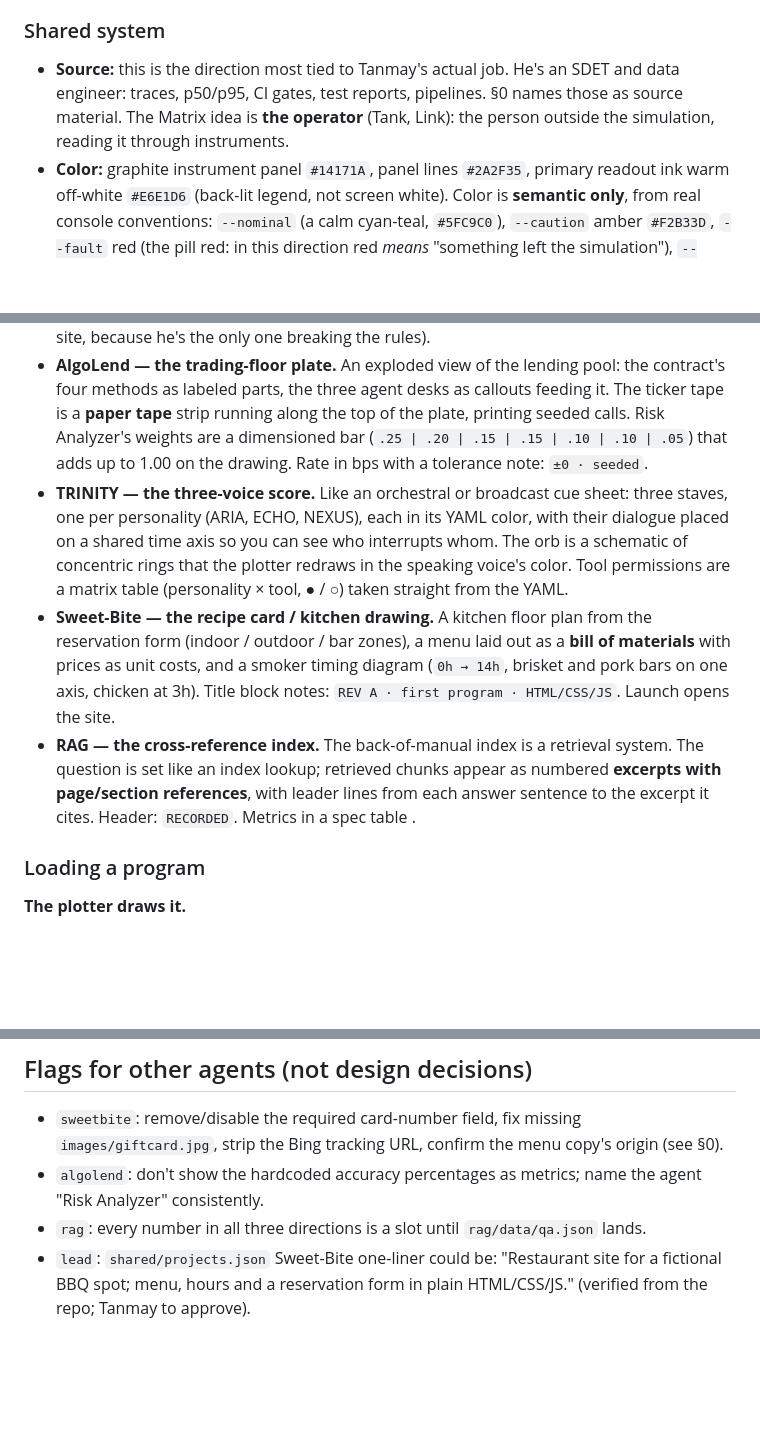
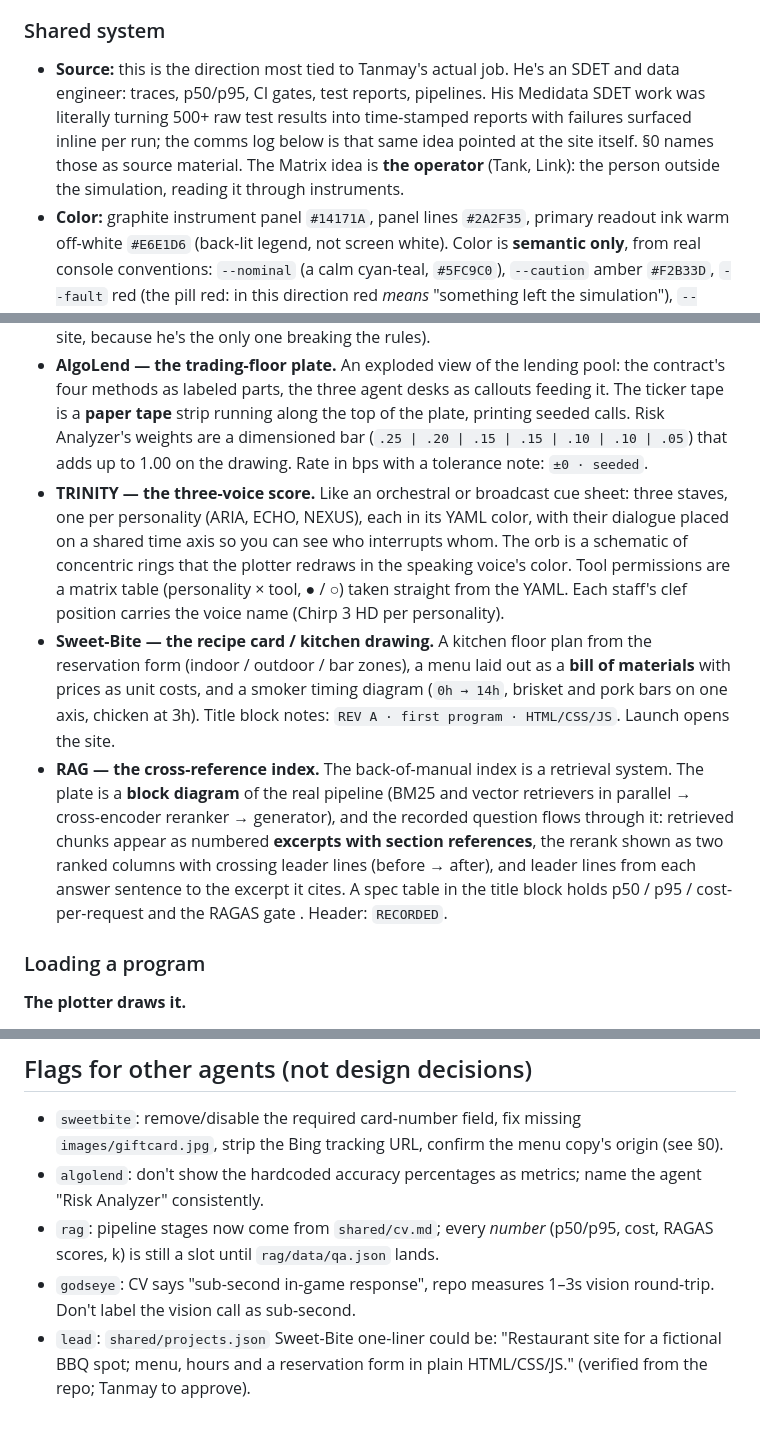
Before and after one commit to TADebugs/tanmay-portfolio, a Markdown page: .agents/critique/concepts.md, 3 parts joined by grey strips. Drawn GitHub-style; blank space fills up the shorter version.

```diff
--- a/.agents/critique/concepts.md
+++ b/.agents/critique/concepts.md
@@ -112,7 +117,7 @@ Swap the name and the shell survives, but the worlds don't: CAM IDs are God's Ey
 *In the film, the operator sits at a console and watches the people inside the construct. On `/red`, the visitor takes the operator's chair. The construct is instrumented, and every program is a channel on the board.*
 
 ### Shared system
-- **Source:** this is the direction most tied to Tanmay's actual job. He's an SDET and data engineer: traces, p50/p95, CI gates, test reports, pipelines. §0 names those as source material. The Matrix idea is **the operator** (Tank, Link): the person outside the simulation, reading it through instruments.
+- **Source:** this is the direction most tied to Tanmay's actual job. He's an SDET and data engineer: traces, p50/p95, CI gates, test reports, pipelines. His Medidata SDET work was literally turning 500+ raw test results into time-stamped reports with failures surfaced inline per run; the comms log below is that same idea pointed at the site itself. §0 names those as source material. The Matrix idea is **the operator** (Tank, Link): the person outside the simulation, reading it through instruments.
 - **Color:** graphite instrument panel `#14171A`, panel lines `#2A2F35`, primary readout ink warm off-white `#E6E1D6` (back-lit legend, not screen white). Color is **semantic only**, from real console conventions: `--nominal` (a calm cyan-teal, `#5FC9C0`), `--caution` amber `#F2B33D`, `--fault` red (the pill red: in this direction red *means* "something left the simulation"), `--inactive` 40% ink. No decorative color anywhere. A program's identity color is allowed only on its own channel strip.
 - **Type:** two families. Labels and headings in a **condensed industrial grotesk** with real panel-legend character, e.g. **Saira Condensed** or **Archivo Narrow** (labels in sentence case, not ALL-CAPS eyebrows; the banned list stays banned). All numbers in a mono with true tabular figures and a slashed zero, e.g. **Azeret Mono** or **Red Hat Mono**. Numbers are the hero of this direction; they never jitter in width.
 - **Texture:** no texture. Instruments have **hairline rules, tick marks, and units**. Every number has a unit (`ms`, `bps`, `HP`, `s`). Every panel has a small ID in the corner (`CH-03`). Density is where the craft is: lots of small, perfectly aligned things on a quiet ground.
@@ -184,9 +189,9 @@ Strongest of the three. The board is made of Tanmay's real artifacts: God's Eye'
 ### Worlds
 - **God's Eye — the surveillance plate.** A plan view of the 10×10 dungeon as an architectural drawing, with the eight spawn points as **camera symbols** (cone of view drawn in blueline), labeled with their real names. The WebGL feed sits in a frame on the plate as "FIG. 1 — LIVE FEED", with timecode and REC in red. Each T-press draws GOD's plan as dimensioned arrows on the plan (`spawn_red_angel · +30s`), and LUCIFER's question is a handwritten-style margin note ending in a question mark (the only non-technical lettering on the whole site, because he's the only one breaking the rules).
 - **AlgoLend — the trading-floor plate.** An exploded view of the lending pool: the contract's four methods as labeled parts, the three agent desks as callouts feeding it. The ticker tape is a **paper tape** strip running along the top of the plate, printing seeded calls. Risk Analyzer's weights are a dimensioned bar (`.25 | .20 | .15 | .15 | .10 | .10 | .05`) that adds up to 1.00 on the drawing. Rate in bps with a tolerance note: `±0 · seeded`.
-- **TRINITY — the three-voice score.** Like an orchestral or broadcast cue sheet: three staves, one per personality (ARIA, ECHO, NEXUS), each in its YAML color, with their dialogue placed on a shared time axis so you can see who interrupts whom. The orb is a schematic of concentric rings that the plotter redraws in the speaking voice's color. Tool permissions are a matrix table (personality × tool, ● / ○) taken straight from the YAML.
+- **TRINITY — the three-voice score.** Like an orchestral or broadcast cue sheet: three staves, one per personality (ARIA, ECHO, NEXUS), each in its YAML color, with their dialogue placed on a shared time axis so you can see who interrupts whom. The orb is a schematic of concentric rings that the plotter redraws in the speaking voice's color. Tool permissions are a matrix table (personality × tool, ● / ○) taken straight from the YAML. Each staff's clef position carries the voice name (Chirp 3 HD per personality).
 - **Sweet-Bite — the recipe card / kitchen drawing.** A kitchen floor plan from the reservation form (indoor / outdoor / bar zones), a menu laid out as a **bill of materials** with prices as unit costs, and a smoker timing diagram (`0h → 14h`, brisket and pork bars on one axis, chicken at 3h). Title block notes: `REV A · first program · HTML/CSS/JS`. Launch opens the site.
-- **RAG — the cross-reference index.** The back-of-manual index is a retrieval system. The question is set like an index lookup; retrieved chunks appear as numbered **excerpts with page/section references**, with leader lines from each answer sentence to the excerpt it cites. Header: `RECORDED`. Metrics in a spec table <!-- PLACEHOLDER: from qa.json -->.
+- **RAG — the cross-reference index.** The back-of-manual index is a retrieval system. The plate is a **block diagram** of the real pipeline (BM25 and vector retrievers in parallel → cross-encoder reranker → generator), and the recorded question flows through it: retrieved chunks appear as numbered **excerpts with section references**, the rerank shown as two ranked columns with crossing leader lines (before → after), and leader lines from each answer sentence to the excerpt it cites. A spec table in the title block holds p50 / p95 / cost-per-request and the RAGAS gate <!-- PLACEHOLDER: from qa.json -->. Header: `RECORDED`.
 
 ### Loading a program
 **The plotter draws it.**
@@ -234,5 +239,6 @@ Why: it's the only direction where the shared system itself is made of Tanmay's
 ## Flags for other agents (not design decisions)
 - `sweetbite`: remove/disable the required card-number field, fix missing `images/giftcard.jpg`, strip the Bing tracking URL, confirm the menu copy's origin (see §0).
 - `algolend`: don't show the hardcoded accuracy percentages as metrics; name the agent "Risk Analyzer" consistently.
-- `rag`: every number in all three directions is a slot until `rag/data/qa.json` lands.
+- `rag`: pipeline stages now come from `shared/cv.md`; every *number* (p50/p95, cost, RAGAS scores, k) is still a slot until `rag/data/qa.json` lands.
+- `godseye`: CV says "sub-second in-game response", repo measures 1–3s vision round-trip. Don't label the vision call as sub-second.
 - `lead`: `shared/projects.json` Sweet-Bite one-liner could be: "Restaurant site for a fictional BBQ spot; menu, hours and a reservation form in plain HTML/CSS/JS." (verified from the repo; Tanmay to approve).
```
Also changed, not shown: other parts of .agents/critique/concepts.md (+16 -11 lines).
